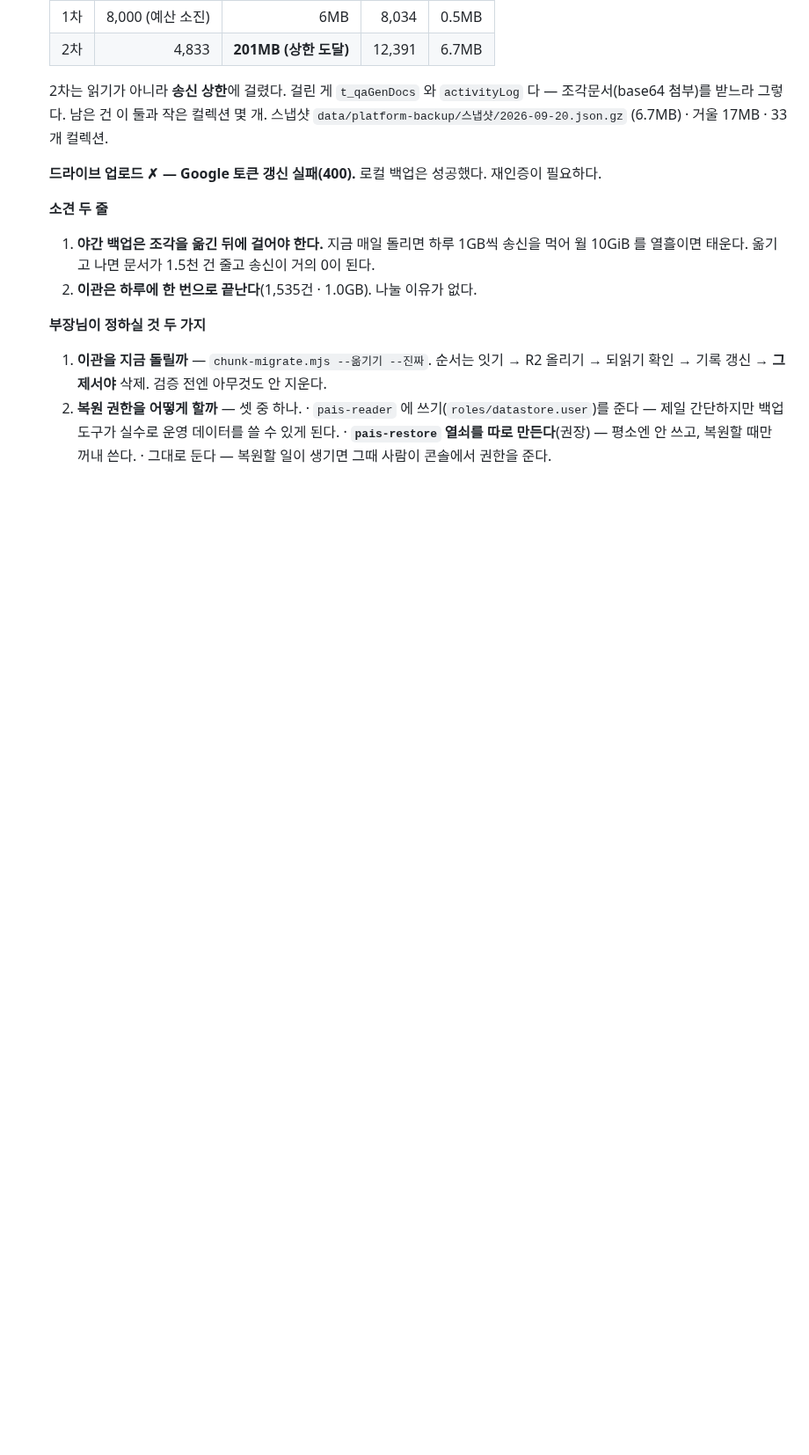
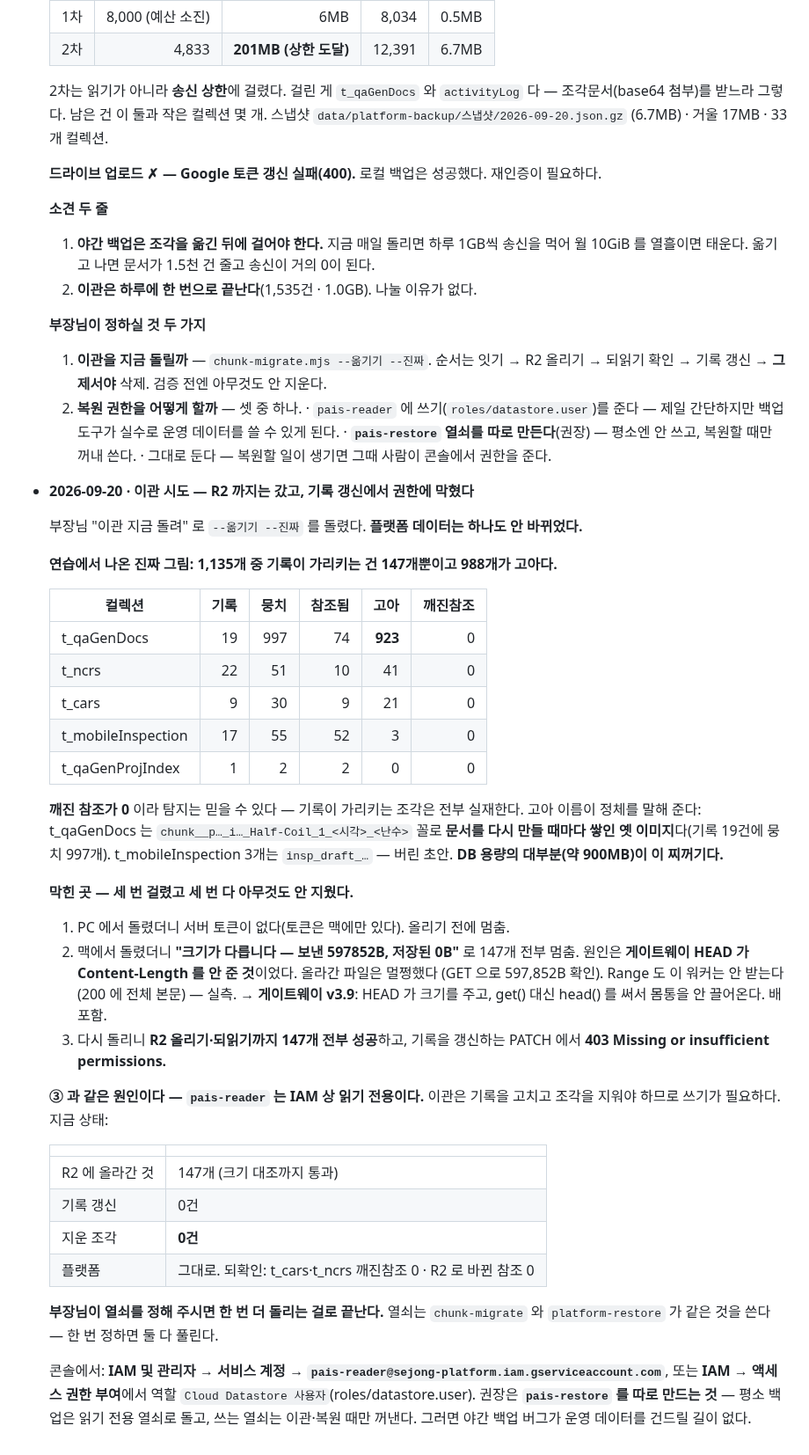
Before and after one commit to sejong-21c/sejong-platform-v2, a Markdown page: PLATFORM-STORAGE-PLAN.md, the part around the change. Shown at 88% size. Drawn GitHub-style; blank space fills up the shorter version.

Commit message:
docs(저장소): 이관 실측 — 1,135개 중 988개가 고아, 기록 갱신은 권한에 막힘
R2 올리기·되읽기까지 147개 전부 성공했고 PATCH 에서 403 이다. pais-reader 가 읽기 전용이라
복원 증명이 막힌 것과 같은 원인이다. 조각은 하나도 안 지웠고 플랫폼 데이터도 그대로다.

고아 988개의 정체도 적었다 — t_qaGenDocs 를 다시 만들 때마다 쌓인 옛 이미지가 923개다.
DB 용량의 대부분이 이 찌꺼기다.

Co-Authored-By: Claude Opus 5 <noreply@anthropic.com>

```diff
--- a/PLATFORM-STORAGE-PLAN.md
+++ b/PLATFORM-STORAGE-PLAN.md
@@ -339,3 +339,48 @@ Workers Paid $5/월은 **안 켠다** — Vectorize 를 안 쓰면 낼 이유가
        실수로 운영 데이터를 쓸 수 있게 된다.
      · **`pais-restore` 열쇠를 따로 만든다**(권장) — 평소엔 안 쓰고, 복원할 때만 꺼내 쓴다.
      · 그대로 둔다 — 복원할 일이 생기면 그때 사람이 콘솔에서 권한을 준다.
+- **2026-09-20 · 이관 시도 — R2 까지는 갔고, 기록 갱신에서 권한에 막혔다**
+
+  부장님 "이관 지금 돌려" 로 `--옮기기 --진짜` 를 돌렸다. **플랫폼 데이터는 하나도 안 바뀌었다.**
+
+  **연습에서 나온 진짜 그림: 1,135개 중 기록이 가리키는 건 147개뿐이고 988개가 고아다.**
+
+  | 컬렉션 | 기록 | 뭉치 | 참조됨 | 고아 | 깨진참조 |
+  |---|---:|---:|---:|---:|---:|
+  | t_qaGenDocs | 19 | 997 | 74 | **923** | 0 |
+  | t_ncrs | 22 | 51 | 10 | 41 | 0 |
+  | t_cars | 9 | 30 | 9 | 21 | 0 |
+  | t_mobileInspection | 17 | 55 | 52 | 3 | 0 |
+  | t_qaGenProjIndex | 1 | 2 | 2 | 0 | 0 |
+
+  **깨진 참조가 0** 이라 탐지는 믿을 수 있다 — 기록이 가리키는 조각은 전부 실재한다.
+  고아 이름이 정체를 말해 준다: t_qaGenDocs 는 `chunk__p…_i…_Half-Coil_1_<시각>_<난수>` 꼴로
+  **문서를 다시 만들 때마다 쌓인 옛 이미지**다(기록 19건에 뭉치 997개). t_mobileInspection 3개는
+  `insp_draft_…` — 버린 초안. **DB 용량의 대부분(약 900MB)이 이 찌꺼기다.**
+
+  **막힌 곳 — 세 번 걸렸고 세 번 다 아무것도 안 지웠다.**
+  1. PC 에서 돌렸더니 서버 토큰이 없다(토큰은 맥에만 있다). 올리기 전에 멈춤.
+  2. 맥에서 돌렸더니 **"크기가 다릅니다 — 보낸 597852B, 저장된 0B"** 로 147개 전부 멈춤.
+     원인은 **게이트웨이 HEAD 가 Content-Length 를 안 준 것**이었다. 올라간 파일은 멀쩡했다
+     (GET 으로 597,852B 확인). Range 도 이 워커는 안 받는다(200 에 전체 본문) — 실측.
+     → **게이트웨이 v3.9**: HEAD 가 크기를 주고, get() 대신 head() 를 써서 몸통을 안 끌어온다. 배포함.
+  3. 다시 돌리니 **R2 올리기·되읽기까지 147개 전부 성공**하고, 기록을 갱신하는 PATCH 에서
+     **403 Missing or insufficient permissions.**
+
+  **③ 과 같은 원인이다 — `pais-reader` 는 IAM 상 읽기 전용이다.** 이관은 기록을 고치고
+  조각을 지워야 하므로 쓰기가 필요하다. 지금 상태:
+
+  | | |
+  |---|---|
+  | R2 에 올라간 것 | 147개 (크기 대조까지 통과) |
+  | 기록 갱신 | 0건 |
+  | 지운 조각 | **0건** |
+  | 플랫폼 | 그대로. 되확인: t_cars·t_ncrs 깨진참조 0 · R2 로 바뀐 참조 0 |
+
+  **부장님이 열쇠를 정해 주시면 한 번 더 돌리는 걸로 끝난다.** 열쇠는 `chunk-migrate` 와
+  `platform-restore` 가 같은 것을 쓴다 — 한 번 정하면 둘 다 풀린다.
+
+  콘솔에서: **IAM 및 관리자 → 서비스 계정 → `pais-reader@sejong-platform.iam.gserviceaccount.com`**,
+  또는 **IAM → 액세스 권한 부여**에서 역할 `Cloud Datastore 사용자`(roles/datastore.user).
+  권장은 **`pais-restore` 를 따로 만드는 것** — 평소 백업은 읽기 전용 열쇠로 돌고,
+  쓰는 열쇠는 이관·복원 때만 꺼낸다. 그러면 야간 백업 버그가 운영 데이터를 건드릴 길이 없다.
```
